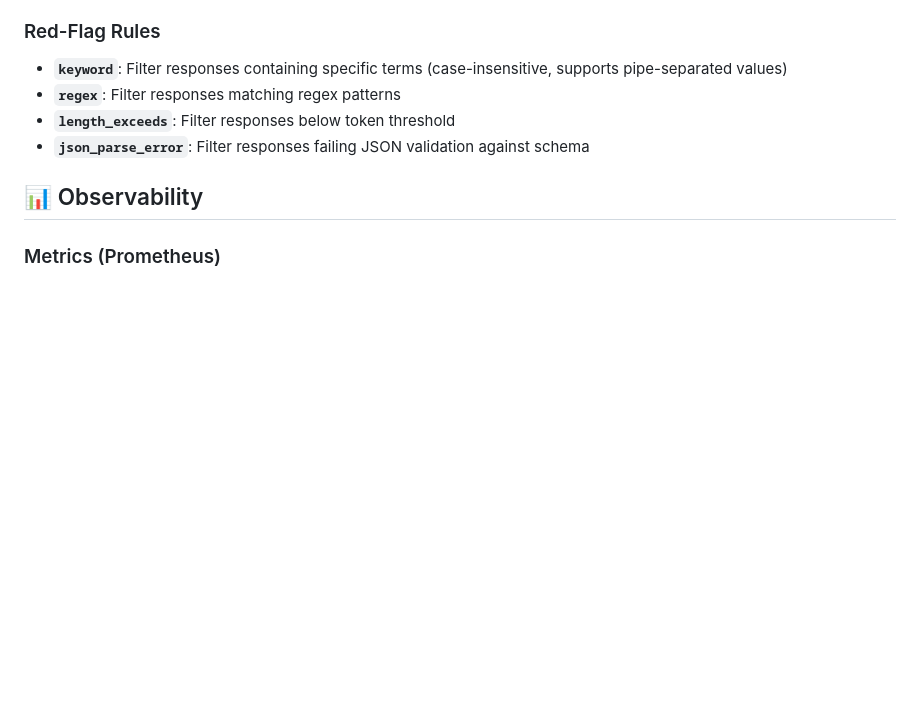
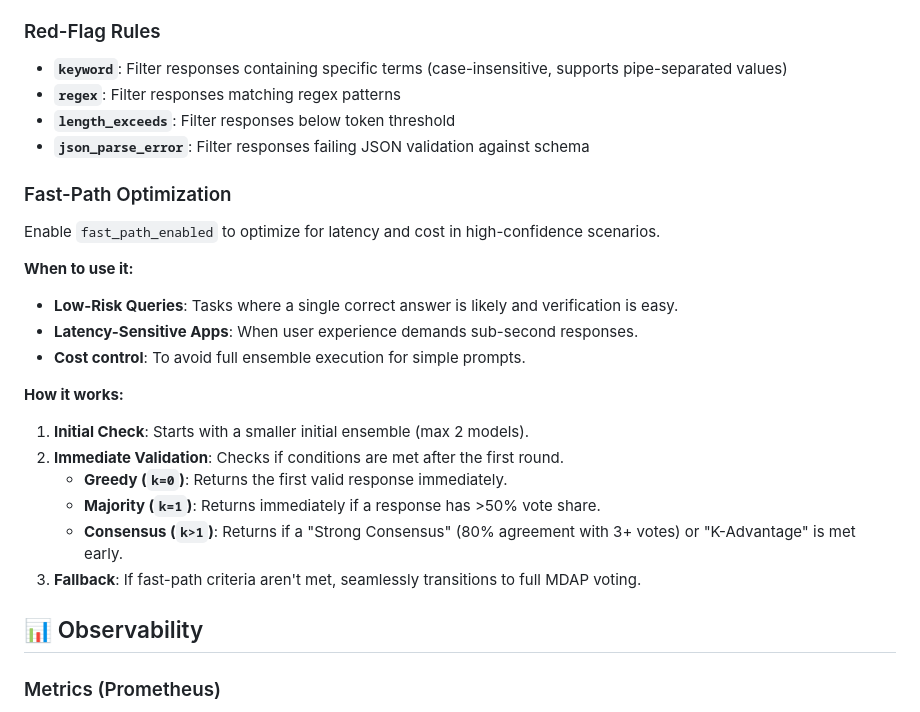
Before and after one commit to mrorigo/ensample, a Markdown page: README.md, the part around the change. Drawn GitHub-style; blank space fills up the shorter version.

Commit message:
docs: clarify Fast-Path logic

```diff
--- a/README.md
+++ b/README.md
@@ -290,6 +290,23 @@ Detailed server information:
 - **`length_exceeds`**: Filter responses below token threshold
 - **`json_parse_error`**: Filter responses failing JSON validation against schema
 
+### Fast-Path Optimization
+
+Enable `fast_path_enabled` to optimize for latency and cost in high-confidence scenarios.
+
+**When to use it:**
+- **Low-Risk Queries**: Tasks where a single correct answer is likely and verification is easy.
+- **Latency-Sensitive Apps**: When user experience demands sub-second responses.
+- **Cost control**: To avoid full ensemble execution for simple prompts.
+
+**How it works:**
+1. **Initial Check**: Starts with a smaller initial ensemble (max 2 models).
+2. **Immediate Validation**: Checks if conditions are met after the first round.
+   - **Greedy (`k=0`)**: Returns the first valid response immediately.
+   - **Majority (`k=1`)**: Returns immediately if a response has >50% vote share.
+   - **Consensus (`k>1`)**: Returns if a "Strong Consensus" (80% agreement with 3+ votes) or "K-Advantage" is met early.
+3. **Fallback**: If fast-path criteria aren't met, seamlessly transitions to full MDAP voting.
+
 ## 📊 Observability
 
 ### Metrics (Prometheus)
```
